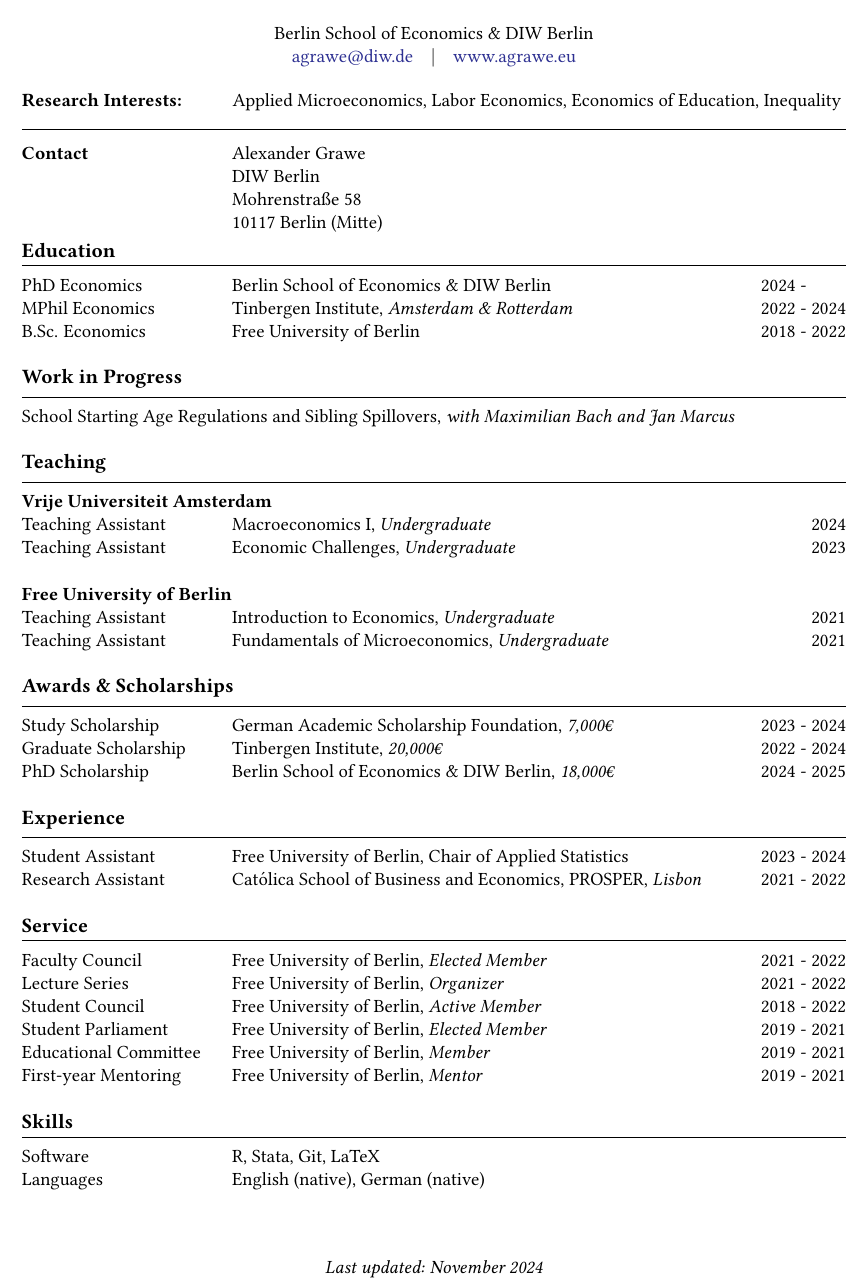
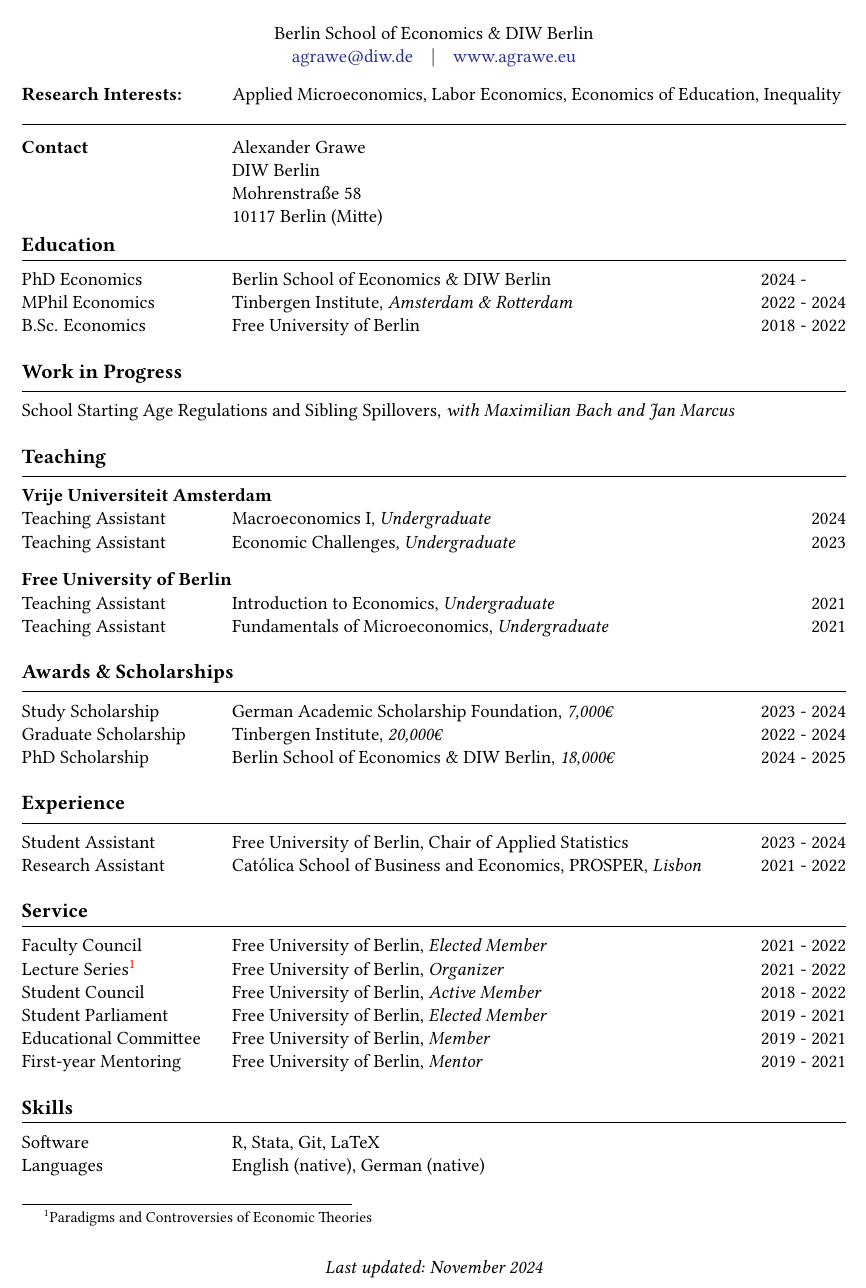
Before and after one commit to agrawe/Academic_CV, a LaTeX CV (CV_en.tex): part of the page, cut so that both start at the same text. Compiled offline with pdfLaTeX.

Commit message:
Added footnote and changed spacing in teaching

```diff
--- a/CV_en.tex
+++ b/CV_en.tex
@@ -30,7 +30,7 @@
 \cvsection{Teaching}
 \textbf{Vrije Universiteit Amsterdam}\\
 \cventry{Teaching Assistant}{Macroeconomics I, \textit{Undergraduate}}{2024}
-\cventry{Teaching Assistant}{Economic Challenges, \textit{Undergraduate}}{2023} \\
+\cventry{Teaching Assistant\\}{Economic Challenges, \textit{Undergraduate}}{2023}
 \textbf{Free University of Berlin}\\
 \cventry{Teaching Assistant}{Introduction to Economics, \textit{Undergraduate}}{2021}
 \cventry{Teaching Assistant}{Fundamentals of Microeconomics, \textit{Undergraduate}}{2021}
@@ -47,11 +47,14 @@
 
 \cvsection{Service}
 \cventry{Faculty Council}{Free University of Berlin, \textit{Elected Member}}{2021 - 2022}
-\cventry{Lecture Series}{Free University of Berlin, \textit{Organizer}}{2021 - 2022}
+\cventry{Lecture Series\footnotemark}{Free University of Berlin, \textit{Organizer}}{2021 - 2022}
 \cventry{Student Council}{Free University of Berlin, \textit{Active Member}}{2018 - 2022}
 \cventry{Student Parliament}{Free University of Berlin, \textit{Elected Member}}{2019 - 2021}
 \cventry{Educational Committee}{Free University of Berlin, \textit{Member}}{2019 - 2021}
 \cventry{First-year Mentoring}{Free University of Berlin, \textit{Mentor}}{2019 - 2021}
+
+\footnotetext{Paradigms and Controversies of Economic Theories}
+
 
 \cvsection{Skills}
 \cventry{Software}{R, Stata, Git, LaTeX}{}
```
Also changed, not shown: CV_en.pdf.
